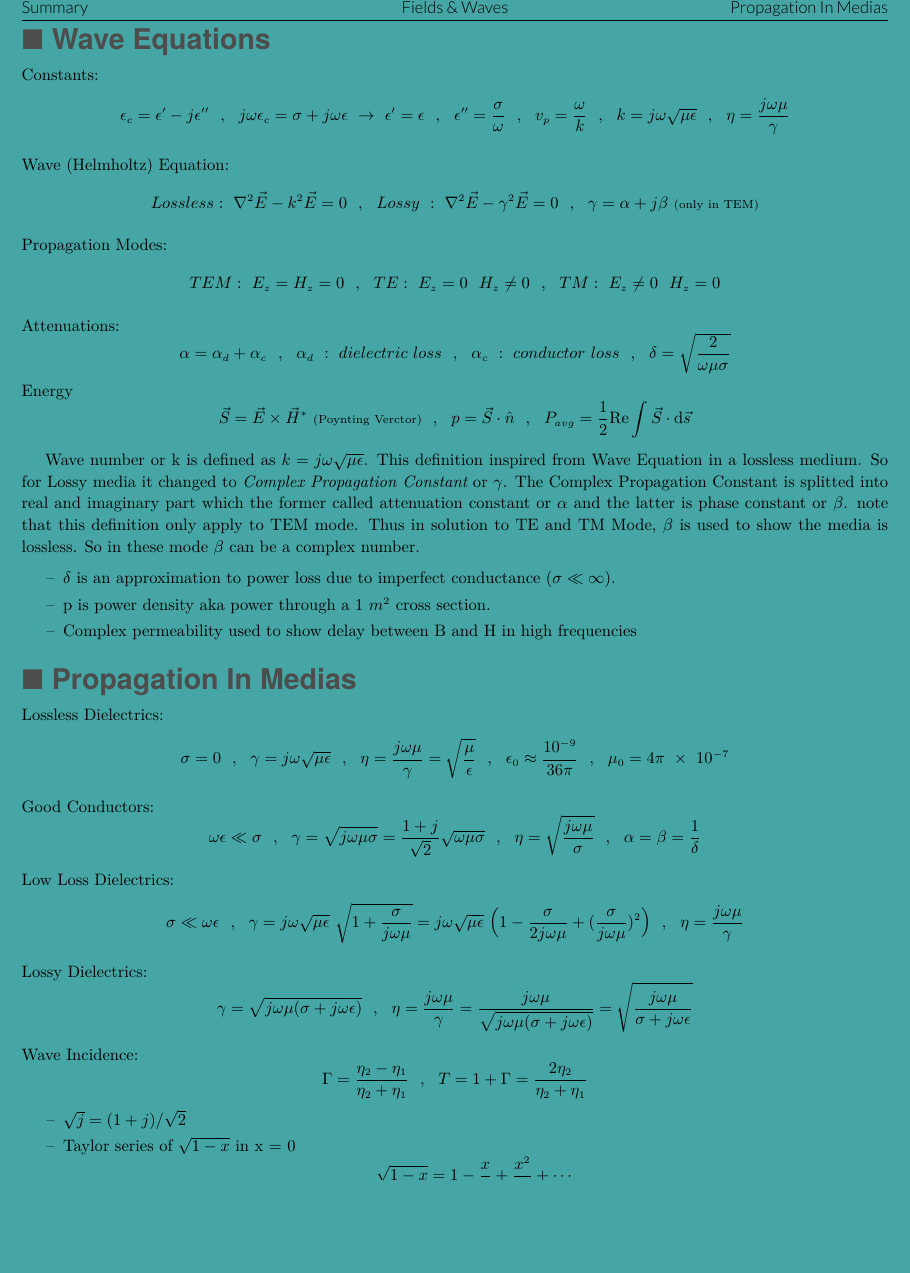
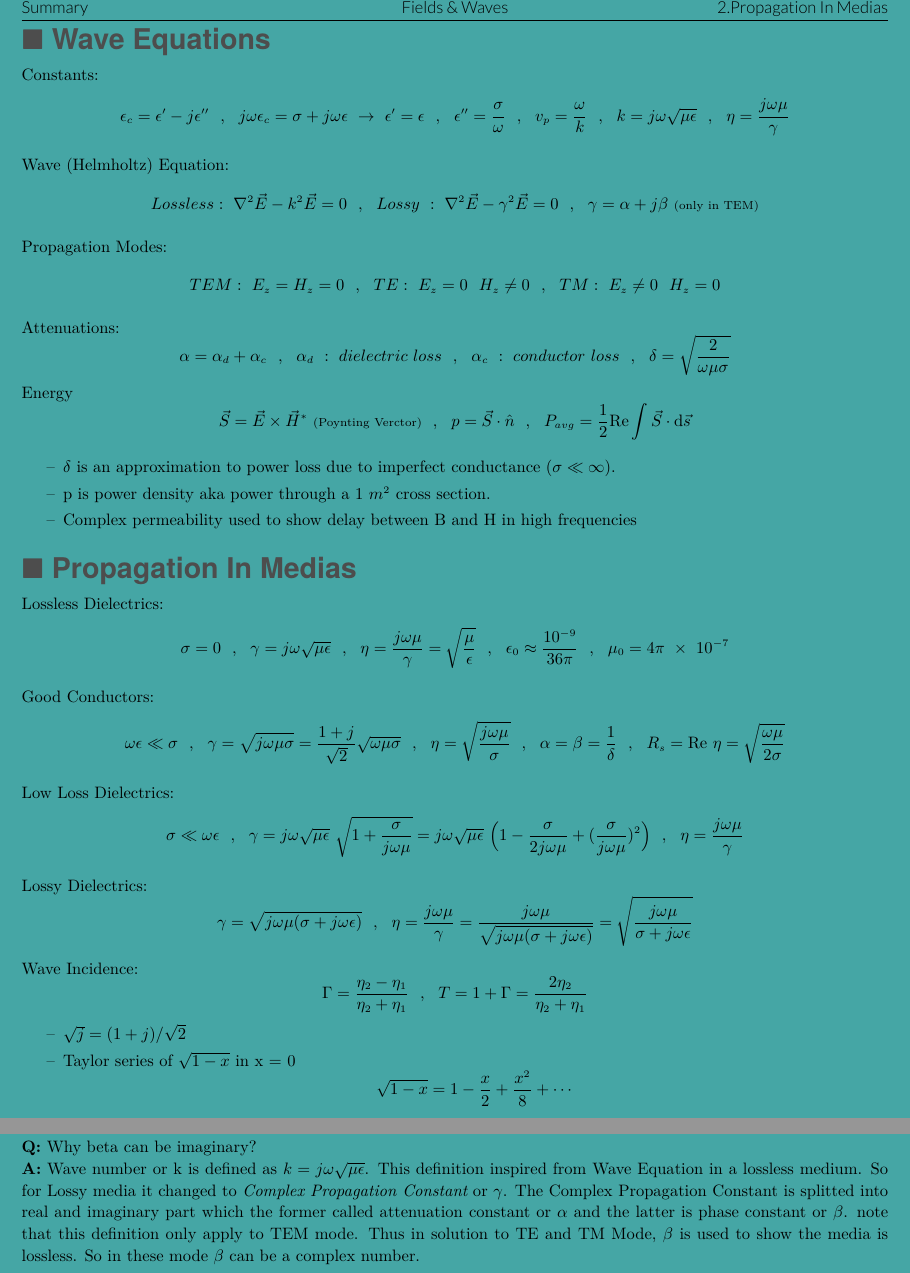
Before and after one commit to bijanbina/WonderingWave, a LaTeX document (Fields/Summary/Fields.tex, which reads Fields/Summary/Formulas/Propagation.tex, Fields/Summary/Formulas/Waves.tex, Fields/Summary/Pages/faq.tex): part of page 2 of 3 before the commit and two parts of pages 2 and 4 of 4 after it, the two joined at a grey line, cut so that both start at the same text, the shorter picture padded with empty space. Compiled offline with XeLaTeX; a missing font is replaced by an installed copy or a similar font.

Commit message:
Add faq pages

```diff
--- a/Fields/Summary/Fields.tex
+++ b/Fields/Summary/Fields.tex
@@ -23,11 +23,11 @@
 \newcommand{\myfrac}[3][3pt]{\frac{\raisebox{10pt}{#2}}{\raisebox{-10pt}{#3}}}
 
 \newpage
-\TonDdef{Wave Equations} % Teacher/lecturer
+\TonDdef{1.Wave Equations} % Teacher/lecturer
 \section{$\blacksquare $ Wave Equations}
 \input{Formulas/Waves}
 \vspace{10pt}
-\TonDdef{Propagation In Medias} % Teacher/lecturer
+\TonDdef{2.Propagation In Medias} % Teacher/lecturer
 \section{$\blacksquare $ Propagation In Medias}
 \input{Formulas/Propagation}
 
@@ -39 +40,5 @@
+\TonDdef{4.Answered Questions} % Teacher/lecturer
+\section{$\blacksquare $ Answered Questions}
+\input{Pages/faq}
+
 \end{document}
--- a/Fields/Summary/Formulas/Propagation.tex
+++ b/Fields/Summary/Formulas/Propagation.tex
@@ -3,7 +3,7 @@ Lossless Dielectrics:
 $$ \sigma = 0 ~~ , ~~ \gamma = j \omega \sqrt{\mu \epsilon} ~~ , ~~ \eta = \frac{j \omega \mu}{\gamma} = \sqrt{\frac{\mu}{\epsilon}} ~~ , ~~ {\epsilon}_0 \approx \frac{10^{-9}}{36 \pi} ~~ , ~~ {\mu}_0 = 4 \pi ~ \times ~ 10 ^{-7}$$
 \par
 Good Conductors:
-$$ \omega \epsilon \ll \sigma ~~ , ~~ \gamma = \sqrt{j \omega \mu \sigma } =\frac{1+j}{\sqrt{2}} \sqrt{\omega \mu \sigma}~~ , ~~ \eta = \sqrt{\frac{j \omega \mu}{\sigma}} ~~ , ~~ \alpha = \beta = \frac{1}{\delta}$$
+$$ \omega \epsilon \ll \sigma ~~ , ~~ \gamma = \sqrt{j \omega \mu \sigma } =\frac{1+j}{\sqrt{2}} \sqrt{\omega \mu \sigma}~~ , ~~ \eta = \sqrt{\frac{j \omega \mu}{\sigma}} ~~ , ~~ \alpha = \beta = \frac{1}{\delta} ~~ , ~~ R_s = \text{Re}~\eta = \sqrt{\dfrac{\omega \mu}{2 \sigma}}$$
 \par
 Low Loss Dielectrics:
 $$ \sigma \ll \omega \epsilon ~~ , ~~ \gamma = j \omega \sqrt{\mu \epsilon}~\sqrt{1+\frac{\sigma}{j \omega \mu}} = j \omega \sqrt{\mu \epsilon}~\Big(1 - \frac{\sigma}{2 j \omega \mu} + (\frac{\sigma}{j \omega \mu})^2\Big)~~ , ~~ \eta = \frac{j \omega \mu}{\gamma} $$
--- a/Fields/Summary/Formulas/Waves.tex
+++ b/Fields/Summary/Formulas/Waves.tex
@@ -14,7 +14,6 @@ Energy
 $$ \vec{S} = \vec{E} \times  \vec{H}^*~\text{\scriptsize(Poynting~Verctor)} ~~ , ~~ p = \vec{S} \cdot \hat{n} ~~ , ~~ P_{avg} = \frac{1}{2} \text{Re} \int{ \vec{S} \cdot \mathrm{d}\vec{s}}$$
 \setlength{\parindent}{0.5cm} % Default is 15pt.
 \vspace{-10pt}\par
-Wave number or k is defined as $ k = j \omega \sqrt{\mu \epsilon} $. This definition inspired from Wave Equation in a lossless medium. So for Lossy media it changed to {\it Complex Propagation Constant} or $\gamma$.  The Complex Propagation Constant is splitted into real and imaginary part which the former called attenuation constant or $\alpha$ and the latter is phase constant or $\beta$. note that this definition only apply to TEM mode. Thus in solution to TE and TM Mode, $\beta$ is used to show the media is lossless. So in these mode $\beta$ can be a complex number.
 \setlength{\parindent}{0.0cm}
 \par\noindent
 \begin{itemize}
--- /dev/null
+++ b/Fields/Summary/Pages/faq.tex
@@ -0,0 +1,3 @@
+%This file contains frequently asked questions
+\textbf{Q:} Why beta can be imaginary?\\
+\textbf{A:} Wave number or k is defined as $ k = j \omega \sqrt{\mu \epsilon} $. This definition inspired from Wave Equation in a lossless medium. So for Lossy media it changed to {\it Complex Propagation Constant} or $\gamma$.  The Complex Propagation Constant is splitted into real and imaginary part which the former called attenuation constant or $\alpha$ and the latter is phase constant or $\beta$. note that this definition only apply to TEM mode. Thus in solution to TE and TM Mode, $\beta$ is used to show the media is lossless. So in these mode $\beta$ can be a complex number.
```
Also changed, not shown: Fields/Summary/Formulas/Mathematics.tex (+8 -8 lines), Fields/Summary/Fields.tex (3 more changed lines).
